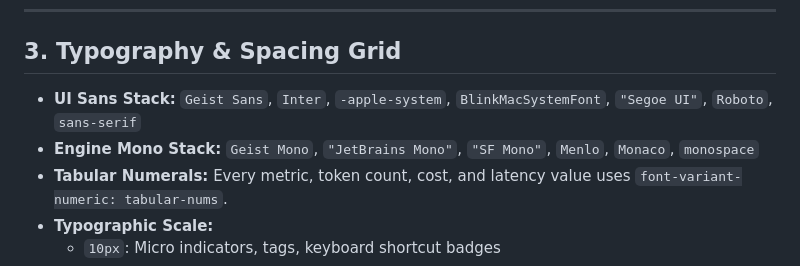
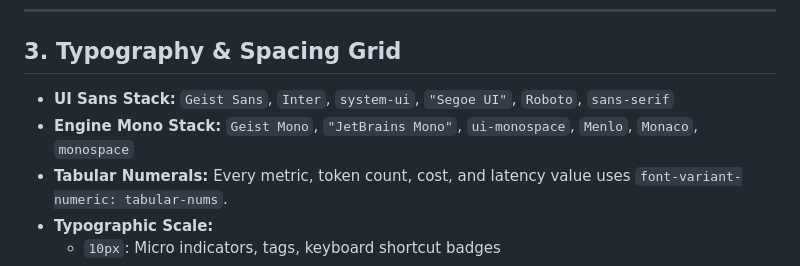
Before and after one commit to Dhanesh10war/chunklens, a Markdown page: docs/design/DESIGN.md, the part around the change. Rendered like a GitHub page.

Commit message:
chore(hygiene): scrub platform-specific font stacks and brand references from docs and code

```diff
--- a/docs/design/DESIGN.md
+++ b/docs/design/DESIGN.md
@@ -73,8 +73,8 @@ Generated in OKLCH so no chunk visually dominates the reading canvas. Rendered a
 
 ## 3. Typography & Spacing Grid
 
-- **UI Sans Stack:** `Geist Sans`, `Inter`, `-apple-system`, `BlinkMacSystemFont`, `"Segoe UI"`, `Roboto`, `sans-serif`
-- **Engine Mono Stack:** `Geist Mono`, `"JetBrains Mono"`, `"SF Mono"`, `Menlo`, `Monaco`, `monospace`
+- **UI Sans Stack:** `Geist Sans`, `Inter`, `system-ui`, `"Segoe UI"`, `Roboto`, `sans-serif`
+- **Engine Mono Stack:** `Geist Mono`, `"JetBrains Mono"`, `ui-monospace`, `Menlo`, `Monaco`, `monospace`
 - **Tabular Numerals:** Every metric, token count, cost, and latency value uses `font-variant-numeric: tabular-nums`.
 - **Typographic Scale:**
   - `10px`: Micro indicators, tags, keyboard shortcut badges
```
Also changed, not shown: README.md (+1 -1 lines), docs/audit/AUDIT_REPORT.md (added, +129 -0 lines), docs/quality/03-evaluation-scorecard.md (+1 -1 lines), docs/design/after-v0.3/error_375_closed.png, docs/design/after-v0.3/loaded_375_open.png, 4 other files.
